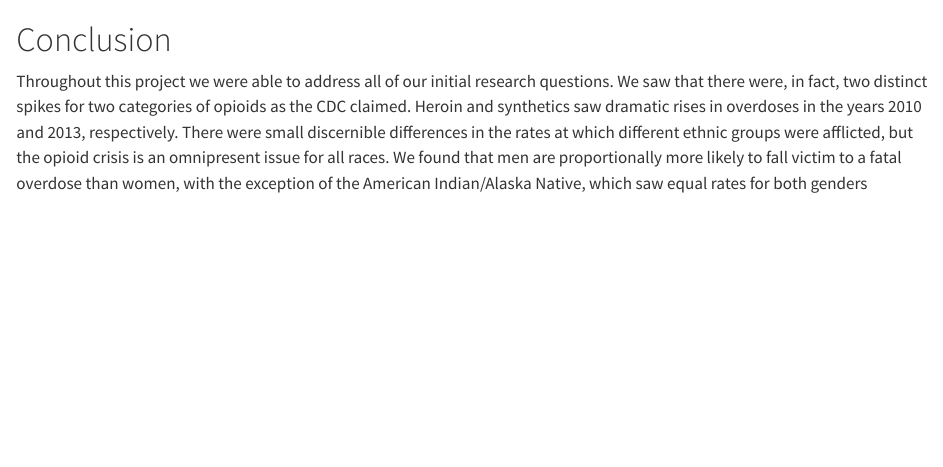
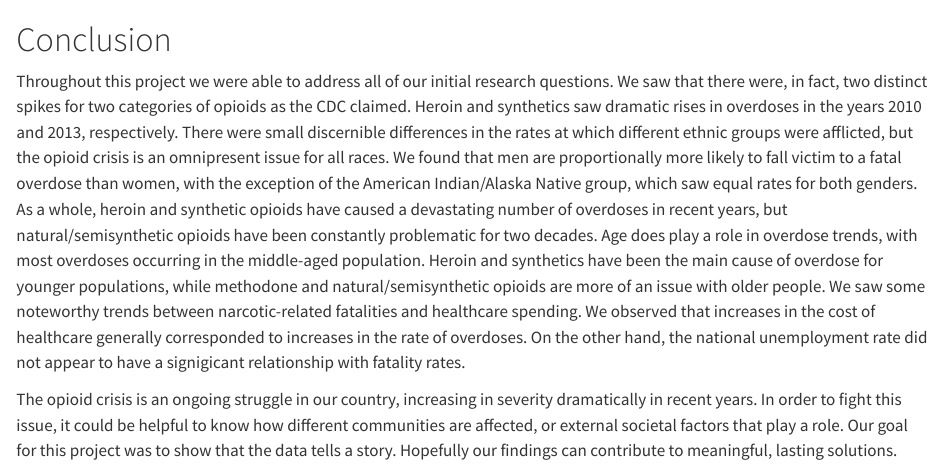
Before and after one commit to willcholden/EDAV_Final_Project, a Quarto document (conclusion.qmd): the page in a window 1100 px wide, from its top. Rendered offline with R 4.5, knitr and Pandoc in place of Quarto, with nearby package versions.

Commit message:
finished conclusion

```diff
--- a/conclusion.qmd
+++ b/conclusion.qmd
@@ -1,3 +1,6 @@
 # Conclusion
 
-Throughout this project we were able to address all of our initial research questions. We saw that there were, in fact, two distinct spikes for two categories of opioids as the CDC claimed. Heroin and synthetics saw dramatic rises in overdoses in the years 2010 and 2013, respectively. There were small discernible differences in the rates at which different ethnic groups were afflicted, but the opioid crisis is an omnipresent issue for all races. We found that men are proportionally more likely to fall victim to a fatal overdose than women, with the exception of the American Indian/Alaska Native, which saw equal rates for both genders
+Throughout this project we were able to address all of our initial research questions. We saw that there were, in fact, two distinct spikes for two categories of opioids as the CDC claimed. Heroin and synthetics saw dramatic rises in overdoses in the years 2010 and 2013, respectively. There were small discernible differences in the rates at which different ethnic groups were afflicted, but the opioid crisis is an omnipresent issue for all races. We found that men are proportionally more likely to fall victim to a fatal overdose than women, with the exception of the American Indian/Alaska Native group, which saw equal rates for both genders. As a whole, heroin and synthetic opioids have caused a devastating number of overdoses in recent years, but natural/semisynthetic opioids have been constantly problematic for two decades.
+Age does play a role in overdose trends, with most overdoses occurring in the middle-aged population. Heroin and synthetics have been the main cause of overdose for younger populations, while methodone and natural/semisynthetic opioids are more of an issue with older people. We saw some noteworthy trends between narcotic-related fatalities and healthcare spending. We observed that increases in the cost of healthcare generally corresponded to increases in the rate of overdoses. On the other hand, the national unemployment rate did not appear to have a signigicant relationship with fatality rates.
+
+The opioid crisis is an ongoing struggle in our country, increasing in severity dramatically in recent years. In order to fight this issue, it could be helpful to know how different communities are affected, or external societal factors that play a role. Our goal for this project was to show that the data tells a story. Hopefully our findings can contribute to meaningful, lasting solutions.
```
